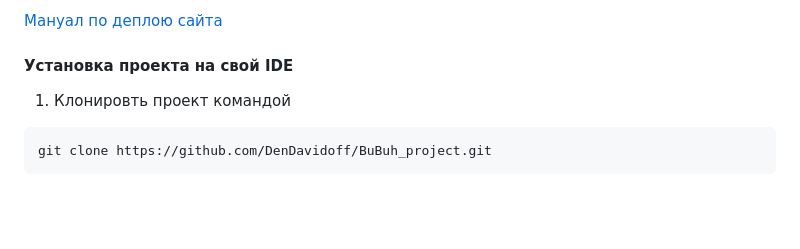
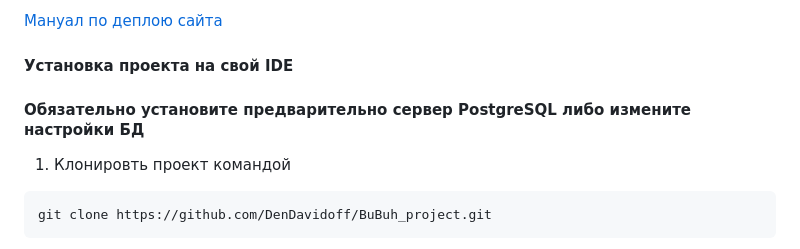
Before and after one commit to DenDavidoff/BuBuh_project, a Markdown page: README.md, the part around the change. Drawn GitHub-style; blank space fills up the shorter version.

Commit message:
Коммит 27.06.24

````diff
--- a/README.md
+++ b/README.md
@@ -12,6 +12,7 @@
 
 
 #### Установка проекта на свой IDE
+#### Обязательно установите предварительно сервер PostgreSQL либо измените настройки БД
 
 1. Клонировть проект командой
 ``` python
````
